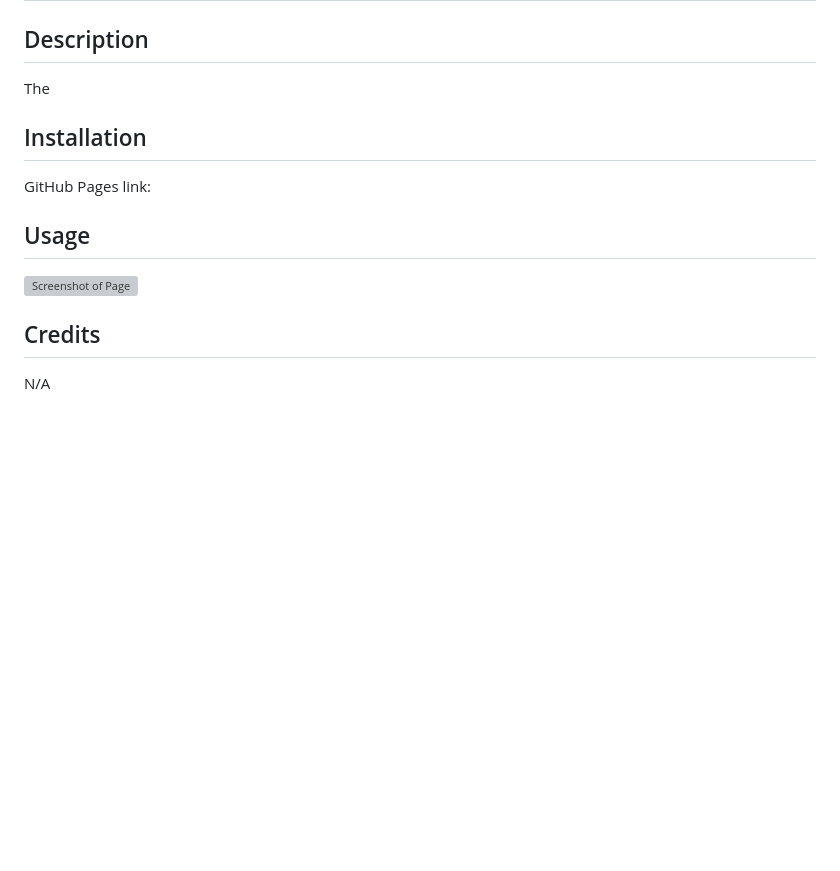
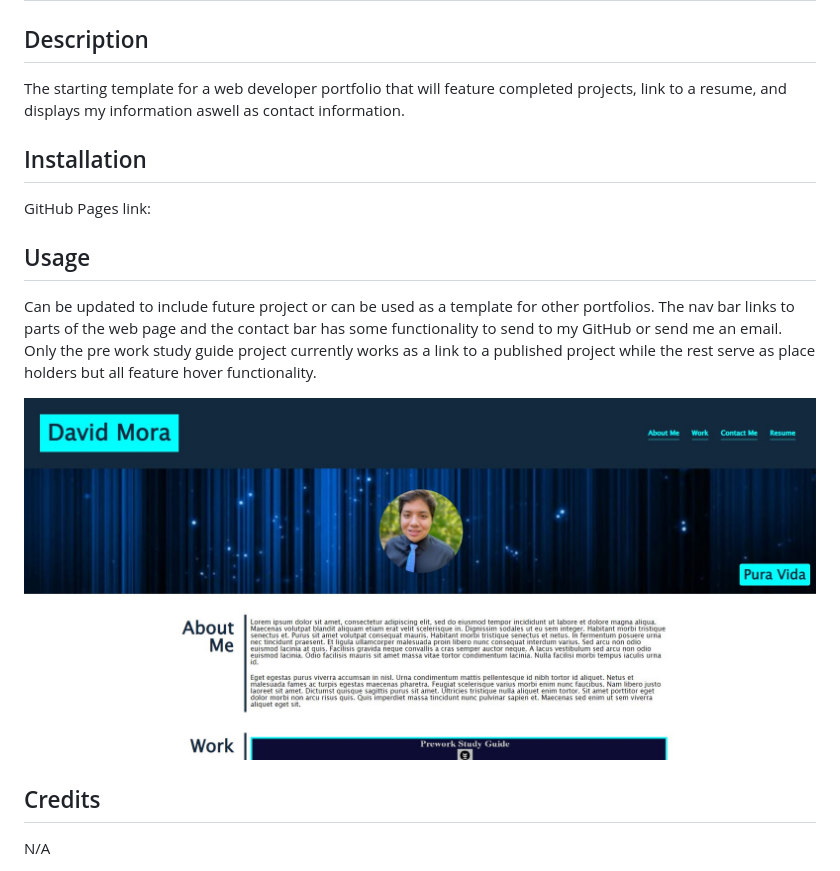
Before and after one commit to Prosentint/dev-portfolio-dm, a Markdown page: README.md, the part around the change. Drawn GitHub-style; pictures changed too: assets/images/screenshot.JPG (added); blank space fills up the shorter version; grey boxes are pictures that could not be loaded.

Commit message:
Finished README and fixed styles.css link in index.

```diff
--- a/README.md
+++ b/README.md
@@ -2,7 +2,8 @@
 
 ## Description
 
-The
+The starting template for a web developer portfolio that will feature completed projects, link to a resume, and displays my information aswell as contact information.
+
 
 ## Installation
 
@@ -10,9 +11,9 @@ GitHub Pages link:
 
 ## Usage
 
+Can be updated to include future project or can be used as a template for other portfolios. The nav bar links to parts of the web page and the contact bar has some functionality to send to my GitHub or send me an email. Only the pre work study guide project currently works as a link to a published project while the rest serve as place holders but all feature hover functionality.
 
-
-![Screenshot of Page]()
+![Screenshot of Page](./assets/images/screenshot.JPG)
 
 ## Credits
 
```
Also changed, not shown: 1 other file.
